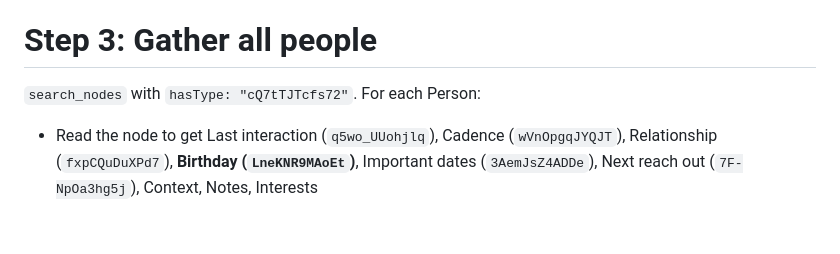
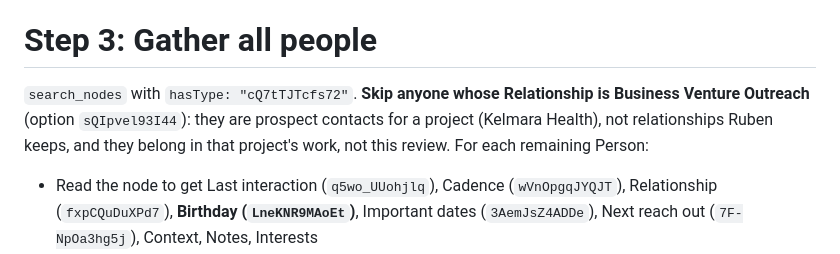
Before and after one commit to RubesWorld/Nao, a Markdown page: prompts/relationship-review.md, the part around the change. GitHub-like rendering; blank space fills up the shorter version.

Commit message:
Relationship review: skip Business Venture Outreach contacts
33 people entered for Kelmara Health were tagged Professional. They are
prospects, not relationships, so they now carry Relationship = Business
Venture Outreach (new option sQIpvel93I44) and Person > Project = Kelmara
Health (new field 1QXNh0AhJsPJ), and the Sunday review leaves them out.

```diff
--- a/prompts/relationship-review.md
+++ b/prompts/relationship-review.md
@@ -23,7 +23,7 @@ Cadence-to-days mapping (for reach-out window math):
 
 # Step 3: Gather all people
 
-`search_nodes` with `hasType: "cQ7tTJTcfs72"`. For each Person:
+`search_nodes` with `hasType: "cQ7tTJTcfs72"`. **Skip anyone whose Relationship is Business Venture Outreach** (option `sQIpvel93I44`): they are prospect contacts for a project (Kelmara Health), not relationships Ruben keeps, and they belong in that project's work, not this review. For each remaining Person:
 - Read the node to get Last interaction (`q5wo_UUohjlq`), Cadence (`wVnOpgqJYQJT`), Relationship (`fxpCQuDuXPd7`), **Birthday (`LneKNR9MAoEt`)**, Important dates (`3AemJsZ4ADDe`), Next reach out (`7F-NpOa3hg5j`), Context, Notes, Interests
   - Read **both** date fields. The Person tag has a dedicated Birthday field *and* a multi-value Important dates field, and people get entered in either — Birthday is what Tana's own UI offers first, so it is the one most likely to be filled by hand. Checking only Important dates meant a birthday typed into the obvious field never surfaced.
 - For each, search related interaction nodes (tag `1y3M8tt6ahGs`) by Person field — note the most recent and its Vibe
```
